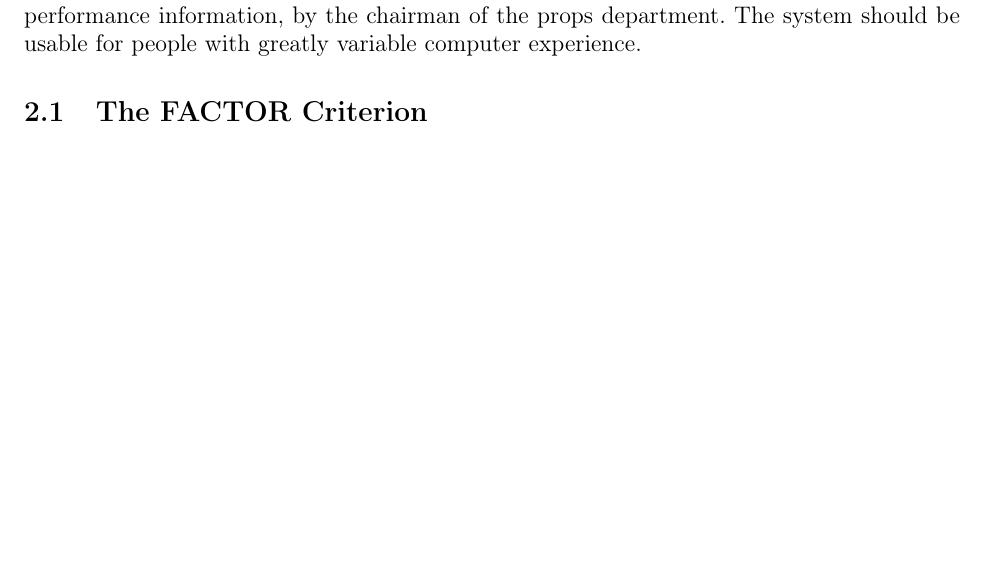
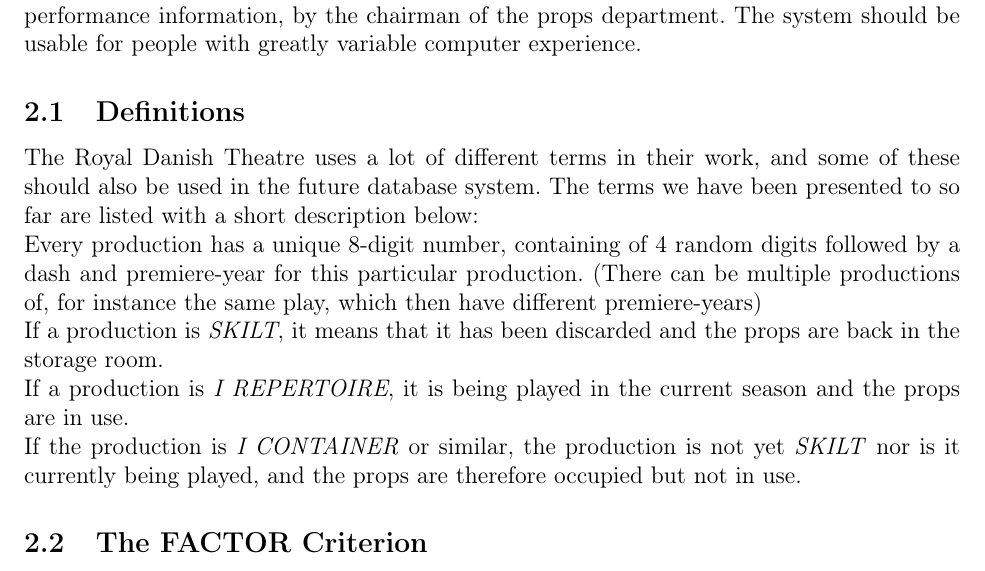
Before and after one commit to Project-Props/Delrapport-3, a LaTeX document (Delrapport-3.tex): part of page 4 of 47, cut so that both start at the same text, the shorter picture padded with empty space. Compiled offline with pdfLaTeX.

Commit message:
defs. added to p.2

```diff
--- a/Delrapport-3.tex
+++ b/Delrapport-3.tex
@@ -62,6 +62,12 @@
 Due to the age of the system, some functionalities are no longer needed, and there are new requirements that are not implemented, most importantly a need to use the system outside of the office. Our project will therefore be to develop a web-based database-system for the props department, to replace the current system.}
 \section{Project purpose and scope}
 A web-based database-system of The Royal Danish Theatre props department. The system should primarily be a searching tool used to prepare and run performances and search for props in current and previous productions by the assistant stage managers, and secondly be used for budget monitoring, search for supplier information as well as keeping track of all performance information, by the chairman of the props department. The system should be usable for people with greatly variable computer experience.
+\subsection{Definitions}
+The Royal Danish Theatre uses a lot of different terms in their work, and some of these should also be used in the future database system. The terms we have been presented to so far are listed with a short description below: \\
+Every production has a unique 8-digit number, containing of 4 random digits followed by a dash and premiere-year for this particular production. (There can be multiple productions of, for instance the same play, which then have different premiere-years) \\
+If a production is \textit{SKILT}, it means that it has been discarded and the props are back in the storage room. \\
+If a production is \textit{I REPERTOIRE}, it is being played in the current season and the props are in use. \\
+If the production is \textit{I CONTAINER} or similar, the production is not yet \textit{SKILT} nor is it currently being played, and the props are therefore occupied but not in use.
 \subsection{The FACTOR Criterion}
 \begin{description}
   \item[Functionality:] Keeping track of the props and performances, and help in running these. As well as support the administration.
```
